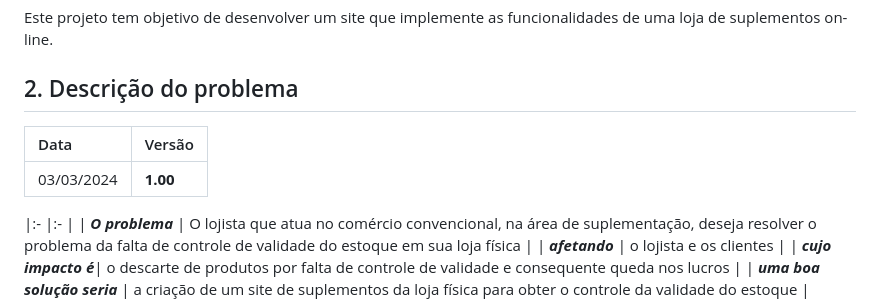
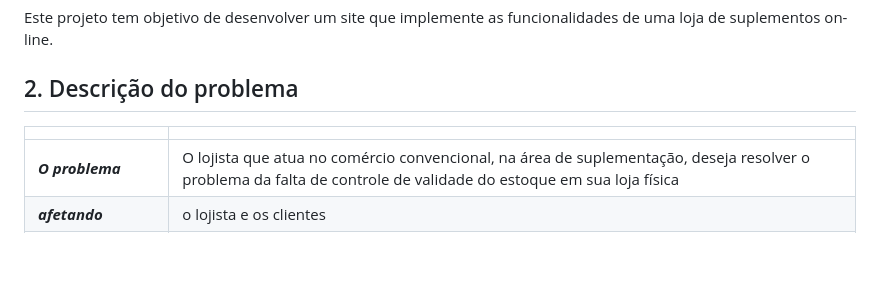
Before and after one commit to PI-InfoWeb-CNAT/2024-suplementos, a Markdown page: docs/README.md, the part around the change. GitHub-like rendering; blank space fills up the shorter version.

```diff
--- a/docs/README.md
+++ b/docs/README.md
@@ -11,11 +11,7 @@
 Este projeto tem objetivo de desenvolver um site que implemente as funcionalidades de uma loja de suplementos on-line.
 
 ## 2. Descrição do problema
-|  Data  | Versão |
-|:-------|:-------|
-| 03/03/2024 | **1.00** |
-
-
+| | |
 |:- |:- |
 | **_O problema_**    | O lojista que atua no comércio convencional, na área de suplementação, deseja resolver o problema da falta de controle de validade do estoque em sua loja física  |
 | **_afetando_**      | o lojista e os clientes                  |
```
